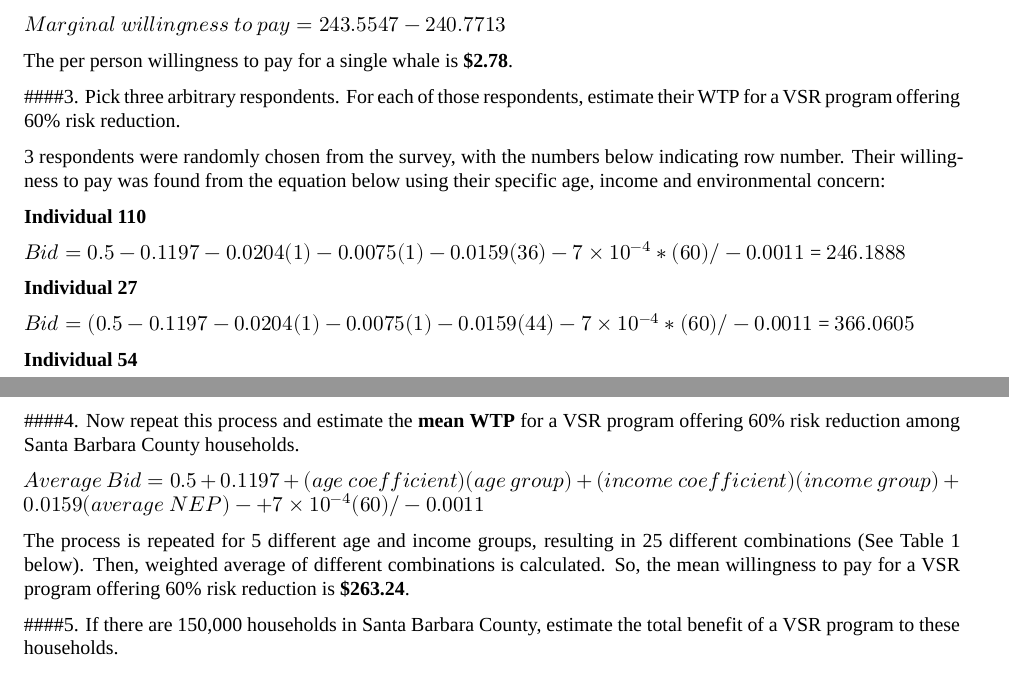
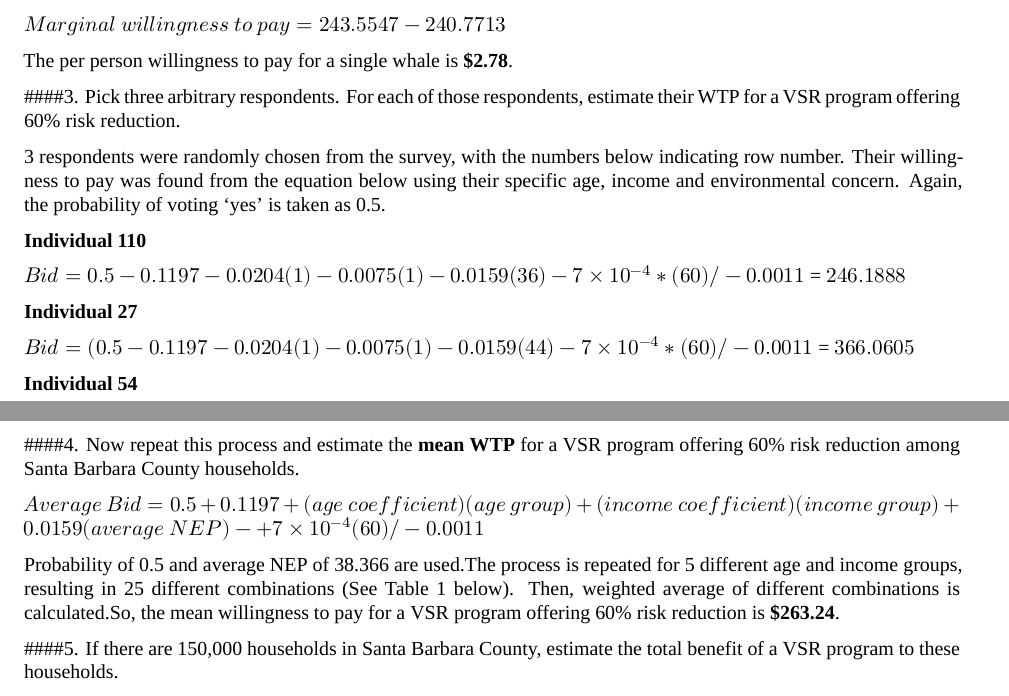
Before and after one commit to madelinemberger/EconHW3, an R Markdown document (Econ HW3.Rmd): two parts of pages 1 and 2 of 2, joined at a grey line, cut so that both start at the same text. Rendered offline with R 4.5, knitr and Pandoc, then LaTeX, with nearby package versions; some code elsewhere in the file could not run offline; a font, style sheet, LaTeX package, included part or bibliography that could not be used is replaced or left out.

Commit message:
more edits

````diff
--- a/Econ HW3.Rmd
+++ b/Econ HW3.Rmd
@@ -125,7 +125,7 @@ The per person willingness to pay for a single whale is **$2.78**.
 
 ####3. Pick three arbitrary respondents. For each of those respondents, estimate their WTP for a VSR program offering 60% risk reduction.
 
-3 respondents were randomly chosen from the survey, with the numbers below indicating row number. Their willingness to pay was found from the equation below using their specific age, income and environmental concern:
+3 respondents were randomly chosen from the survey, with the numbers below indicating row number. Their willingness to pay was found from the equation below using their specific age, income and environmental concern. Again, the probability of voting 'yes' is taken as 0.5.
 
 ```{r include=FALSE, echo=FALSE}
 #choose three random respondents from the table
@@ -236,7 +236,7 @@ results_70$bid = bid_avg60(i = incomes)
 
 $Average~Bid = 0.5 + `r round(y_int, digits = 4)` + (age~coefficient)(age~group) +(income~coefficient)(income~group) + `r round(nep, digits=4)`(average~NEP) -  + `r round(risk, digits=4)`(60) / `r round(bid, digits=4)`$
 
-The process is repeated for 5 different age and income groups, resulting in 25 different combinations (See Table 1 below). Then, weighted average of different combinations is calculated. So, the mean willingness to pay for a VSR program offering 60% risk reduction is **$263.24**.
+Probability of 0.5 and average NEP of 38.366 are used.The process is repeated for 5 different age and income groups, resulting in 25 different combinations (See Table 1 below). Then, weighted average of different combinations is calculated.So, the mean willingness to pay for a VSR program offering 60% risk reduction is **$263.24**.
 
 
 ####5. If there are 150,000 households in Santa Barbara County, estimate the total benefit of a VSR program to these households.
````
